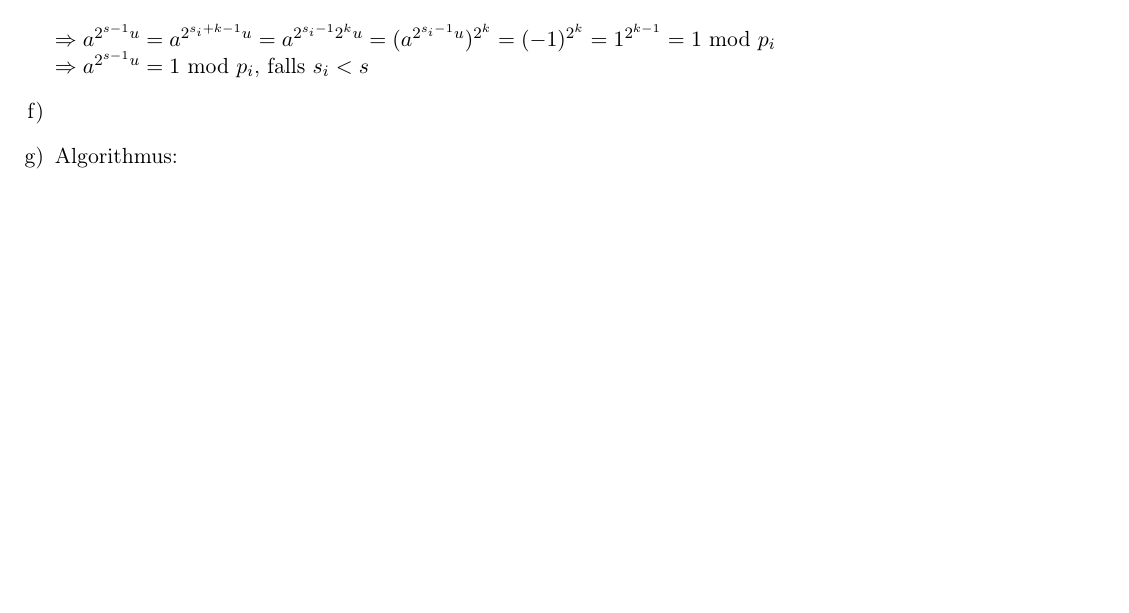
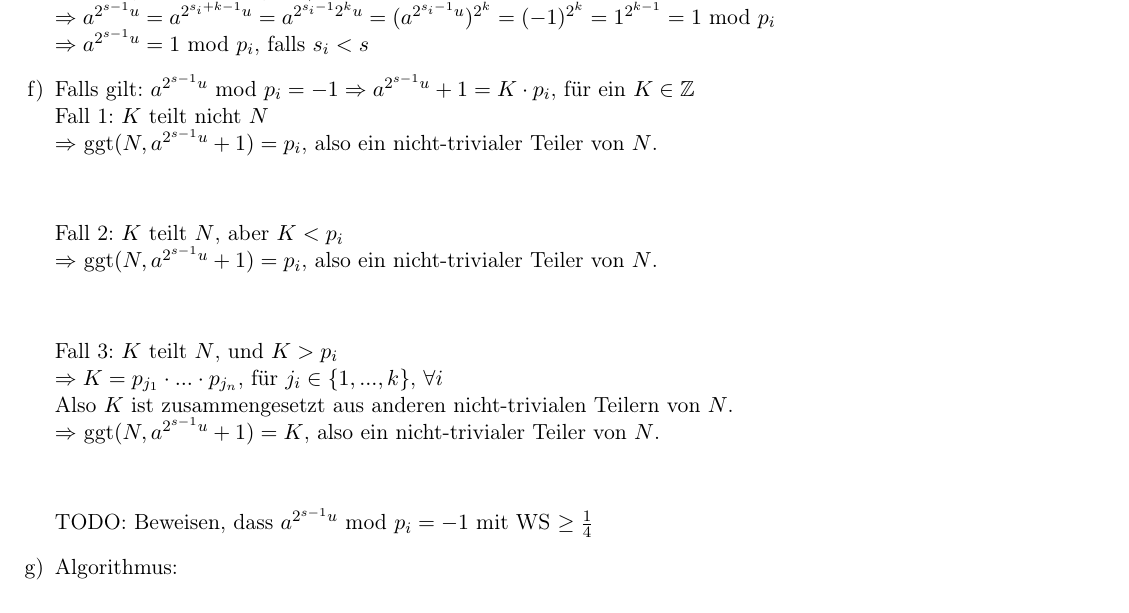
Before and after one commit to roeslpa/quantenalgorithmen, a LaTeX problem sheet (uebungen/Uebung4/Uebung4.tex): part of page 4 of 4 before the commit and part of page 4 of 5 after it, cut so that both start at the same text, the shorter picture padded with empty space. Compiled offline with pdfLaTeX; an older LaTeX class or package is replaced by its successor.

Commit message:
an 4 f) gearbeitet

```diff
--- a/uebungen/Uebung4/Uebung4.tex
+++ b/uebungen/Uebung4/Uebung4.tex
@@ -125,6 +127,23 @@ $\Rightarrow a^{2^{s-1}u} = -1$ mod $p_i$, falls $s_i=s$\\\\
 $\Rightarrow a^{2^{s-1}u} = a^{2^{s_i+k-1}u}=a^{2^{s_i-1}2^ku} = (a^{2^{s_i-1}u})^{2^k} = (-1)^{2^k} = 1^{2^{k-1}}= 1$ mod $p_i$\\
 $\Rightarrow a^{2^{s-1}u} = 1$ mod $p_i$, falls $s_i<s$
+
+
 \item
+Falls gilt: $a^{2^{s-1}u}$ mod $p_i=-1 \Rightarrow a^{2^{s-1}u}+1=K\cdot p_i$, für ein $K\in \mathbb{Z}$\\
+Fall 1: $K$ teilt nicht $N$\\
+$\Rightarrow$ ggt$(N, a^{2^{s-1}u}+1) = p_i$, also ein nicht-trivialer Teiler von $N$.\\\\
+
+Fall 2: $K$ teilt $N$, aber $K<p_i$\\
+$\Rightarrow$ ggt$(N, a^{2^{s-1}u}+1) = p_i$, also ein nicht-trivialer Teiler von $N$. \\\\
+
+Fall 3:  $K$ teilt $N$, und $K>p_i$\\
+$\Rightarrow K= p_{j_1}\cdot ... \cdot p_{j_n}$, für $j_i\in \{1, ..., k\}$, $\forall i$\\
+Also $K$ ist zusammengesetzt aus anderen nicht-trivialen Teilern von $N$.\\
+$\Rightarrow$ ggt$(N, a^{2^{s-1}u}+1) = K$, also ein nicht-trivialer Teiler von $N$. \\\\
+
+TODO:
+Beweisen, dass $a^{2^{s-1}u}$ mod $p_i=-1$ mit WS $\geq \frac{1}{4}$
+
 
 \item
 Algorithmus:\\
```
Also changed, not shown: uebungen/Uebung4/Uebung4.tex (4 more changed lines).
